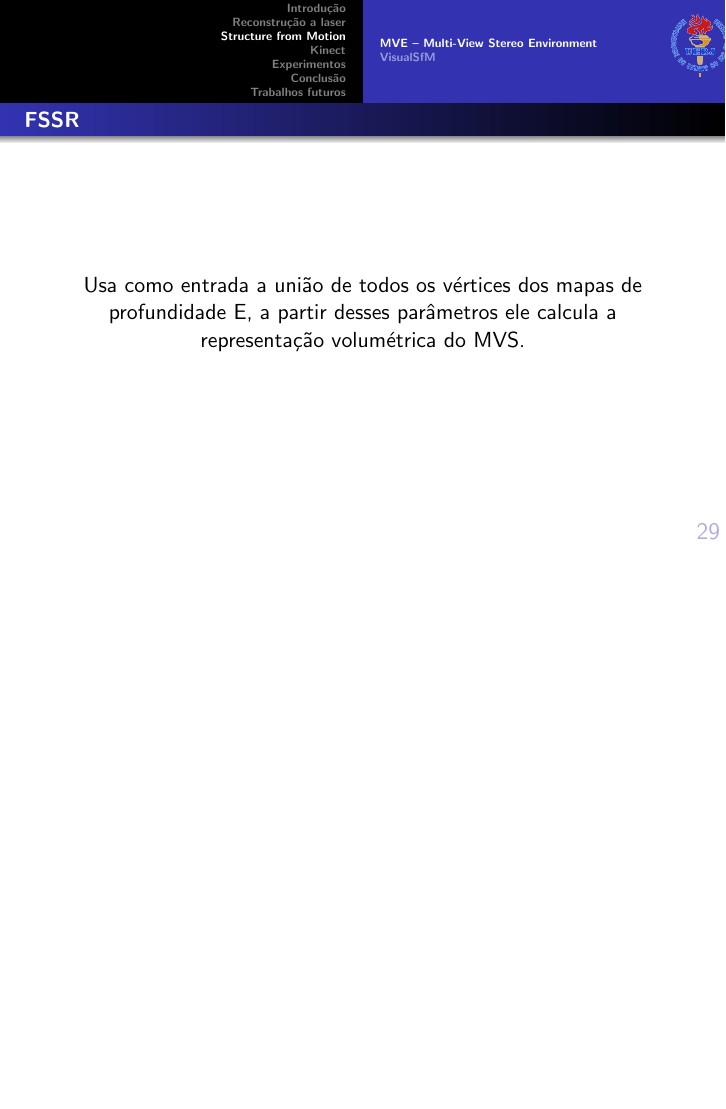
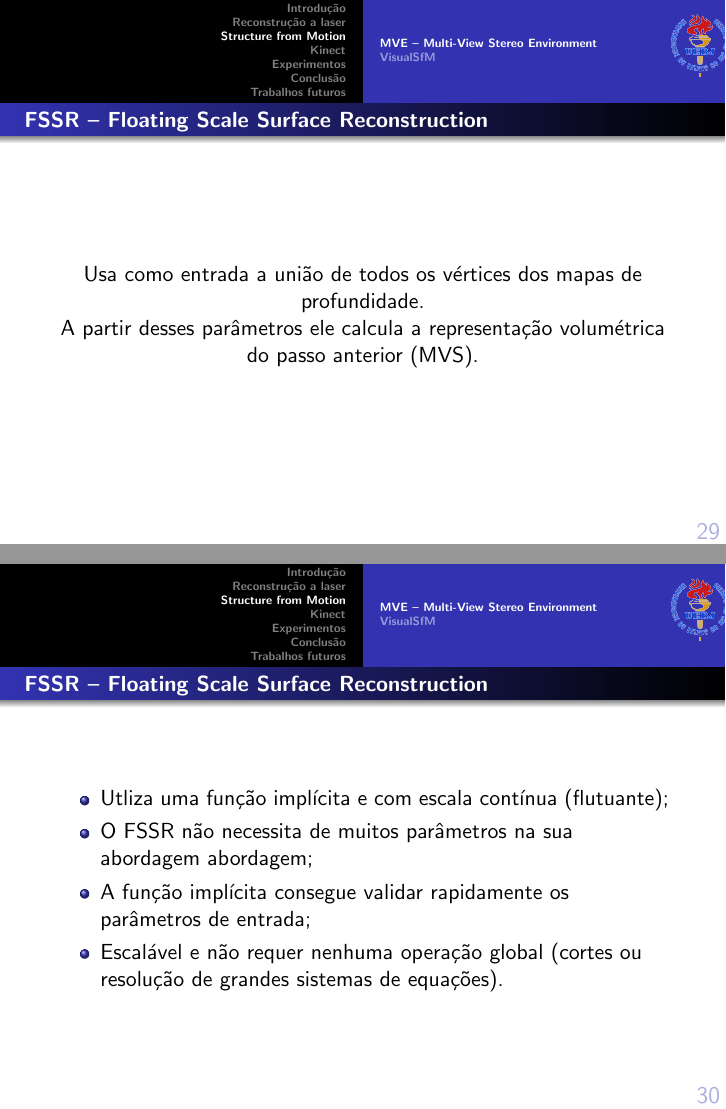
Before and after one commit to PedroBarata/monografia-rec3d-patrimonio, LaTeX slides (slides-exemplo-beamer.tex): page 30 of 58 before the commit and pages 30 and 31 of 59 after it, the two joined at a grey line, the shorter picture padded with empty space. Compiled offline with pdfLaTeX.

Commit message:
slides e ajustes no visualsfm

```diff
--- a/slides-exemplo-beamer.tex
+++ b/slides-exemplo-beamer.tex
@@ -468,13 +468,33 @@ Neste caso, abordaremos o projeto de escaneamento da escultura de Michelangelo,
 % ---------------------------------------------------------------------------- %
 
 \begin{frame}
-\frametitle{\textbf{FSSR}}
+\frametitle{\textbf{FSSR -- Floating Scale Surface Reconstruction}}
 	\begin{center}
-	Usa como entrada a união de todos os vértices dos mapas de profundidade
-	E, a partir desses parâmetros ele calcula a representação volumétrica do MVS.
+	Usa como entrada a união de todos os vértices dos mapas de profundidade. \\
+	A partir desses parâmetros ele calcula a representação volumétrica do passo anterior (MVS).
 	\end{center}
 \end{frame}
 
+\begin{frame}
+\frametitle{\textbf{FSSR -- Floating Scale Surface Reconstruction}}
+	\begin{center}
+		\begin{itemize}
+			\item {Utliza uma função implícita e com escala contínua (flutuante);}
+			\item {O FSSR não necessita de muitos parâmetros na sua abordagem abordagem;}
+			\item {A função implícita consegue validar rapidamente os parâmetros de entrada;}
+			\item {Escalável e não requer nenhuma operação global (cortes ou resolução de grandes sistemas de equações).}
+		\end{itemize}
+	\end{center}
+\end{frame}
+%
+%• A reconstrução de uma função implícita contínua e assinada
+%com escala espacialmente contínua (escala flutuante) usando um simples
+%formulação matemática
+%• uma abordagem praticamente sem parâmetros que seleciona a escala de reconstrução apropriada e adapta automaticamente o comportamento de interpolação e aproximação dependendo da redundância nos dados,
+%• nenhuma agregação dispendiosa de amostras em um passo de pré-processamento para que a função implícita possa, considerando as amostras de entrada, pronta e rapidamente, e
+%• um método eficiente e escalável que não requer nenhum
+%operações globais (como a aplicação de cortes de gráficos ou a resolução de grandes
+%sistemas de equações).
 
 % ---------------------------------------------------------------------------- %
 \subsection{VisualSfM}
```
Also changed, not shown: dissertacao.tex (+4 -0 lines), visualsfm.tex (+3 -3 lines), 1 other file.
